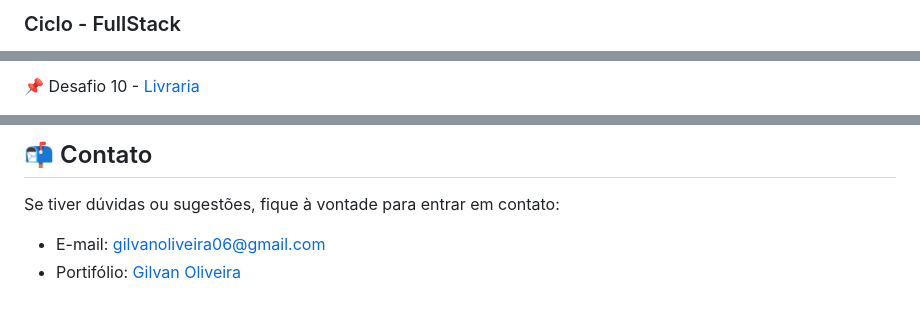
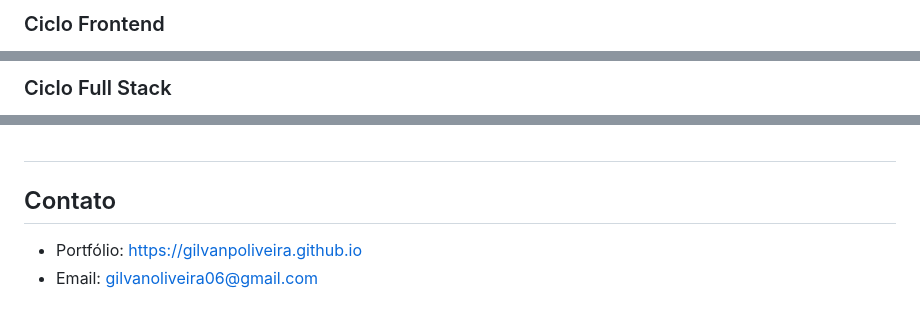
Before and after one commit to GilvanPOliveira/VaiNaWeb, a Markdown page: README.md, 3 parts joined by grey strips. Rendered like a GitHub page.

```diff
--- a/README.md
+++ b/README.md
@@ -28,3 +28,3 @@ Este repositório concentra todo o conteúdo estudado no curso do instituto Vai
 
-### Ciclo - FullStack
+### Ciclo Frontend
 
@@ -34,3 +40,3 @@ Este repositório concentra todo o conteúdo estudado no curso do instituto Vai
 
-📌 Desafio 10 - [Livraria](https://github.com/GilvanPOliveira/VaiNaWeb/tree/main/CicloFullStack/LivrariaVnW)
+### Ciclo Full Stack
 
@@ -65,6 +94,7 @@ Este repositório concentra todo o conteúdo estudado no curso do instituto Vai
 
-## 📬 Contato
+##
 
-Se tiver dúvidas ou sugestões, fique à vontade para entrar em contato:
-- E-mail: gilvanoliveira06@gmail.com
-- Portifólio: [Gilvan Oliveira](https://gilvanpoliveira.github.io/)
+## Contato
+
+* Portfólio: https://gilvanpoliveira.github.io
+* Email: [gilvanoliveira06@gmail.com](mailto:gilvanoliveira06@gmail.com)
```
Also changed, not shown: other parts of README.md (+62 -33 lines).
